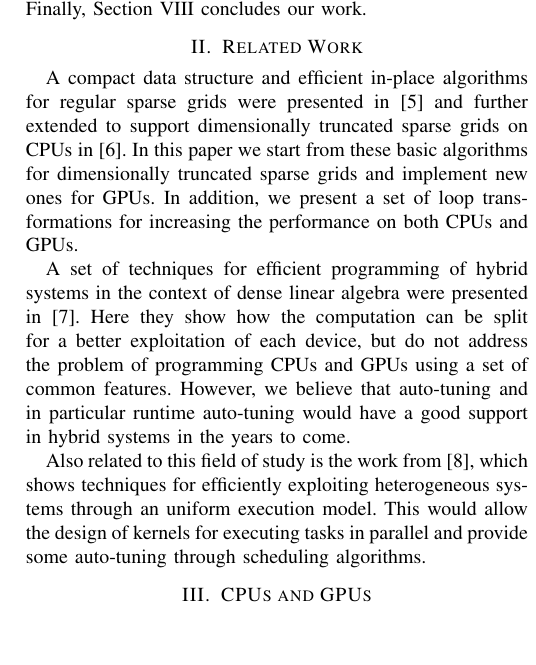
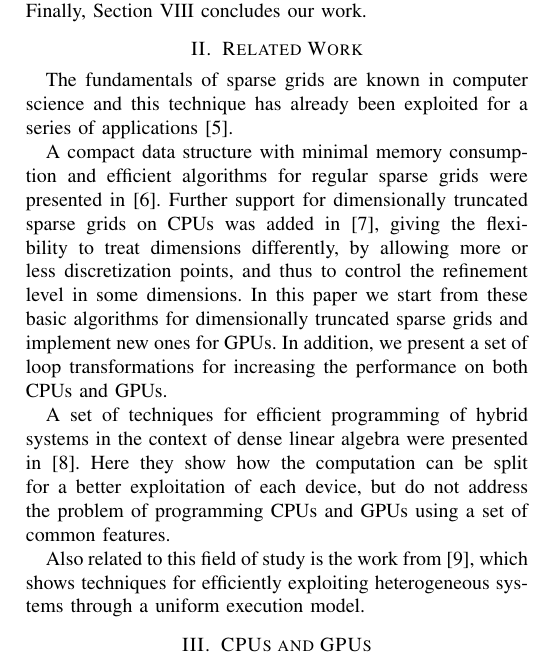
Before and after one commit to adeftu/adaptive_sparse_grid_paper, a LaTeX paper (ltg.tex, which reads related_work.tex): part of one column of page 2 of 8, cut so that both start at the same text, the shorter picture padded with empty space. Compiled offline with pdfLaTeX.

Commit message:
Minor changes to related work.

```diff
--- a/related_work.tex
+++ b/related_work.tex
@@ -1,23 +1,26 @@
 \section{Related Work}
 \label{sec:related_work}
-A compact data structure and efficient in-place algorithms for regular sparse
-grids were presented in \cite{Murarasu:2011:CDS:1941553.1941559} and further
-extended to support dimensionally truncated sparse grids on CPUs in
-\cite{murarasu12fastsg:}. In this paper we start from these basic algorithms for
-dimensionally truncated sparse grids and implement new ones for GPUs. In
-addition, we present a set of loop transformations for increasing the
-performance on both CPUs and GPUs.
+The fundamentals of sparse grids are known in computer science and this
+technique has already been exploited for a series of applications
+\cite{CambridgeJournals:227245}.
+
+A compact data structure with minimal memory consumption and efficient
+algorithms for regular sparse grids were presented in
+\cite{Murarasu:2011:CDS:1941553.1941559}. Further support for dimensionally
+truncated sparse grids on CPUs was added in \cite{murarasu12fastsg:}, giving the
+flexibility to treat dimensions differently, by allowing more or less
+discretization points, and thus to control the refinement level in some
+dimensions. In this paper we start from these basic algorithms for dimensionally
+truncated sparse grids and implement new ones for GPUs. In addition, we present
+a set of loop transformations for increasing the performance on both CPUs and
+GPUs.
 
 A set of techniques for efficient programming of hybrid systems in the context
 of dense linear algebra were presented in \cite{Tomov:2010:TDL:1805333.1805388}.
 Here they show how the computation can be split for a better exploitation of
 each device, but do not address the problem of programming CPUs and GPUs using a
-set of common features. However, we believe that auto-tuning and in particular
-runtime auto-tuning would have a good support in hybrid systems in the years to
-come.
+set of common features.
 
 Also related to this field of study is the work from
 \cite{Augonnet:2011:SUP:1951453.1951454}, which shows techniques for efficiently
-exploiting heterogeneous systems through an uniform execution model. This would
-allow the design of kernels for executing tasks in parallel and provide some
-auto-tuning through scheduling algorithms.
+exploiting heterogeneous systems through a uniform execution model.
```
